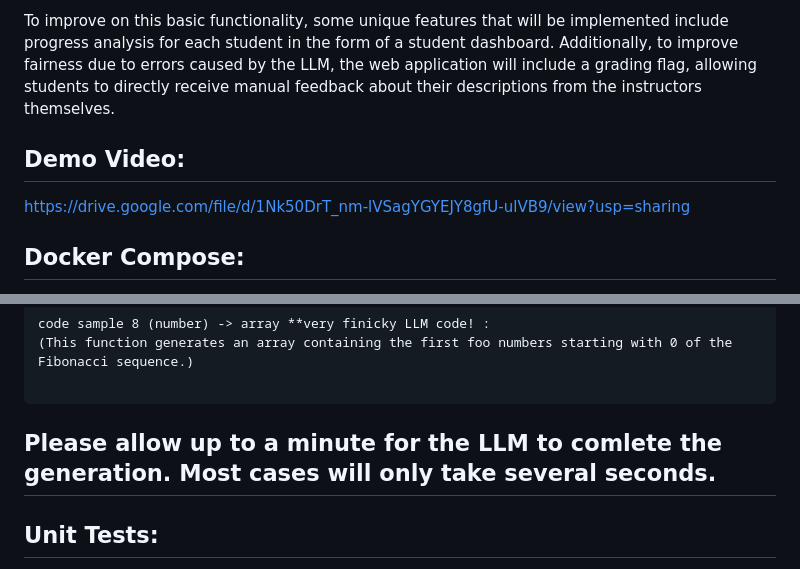
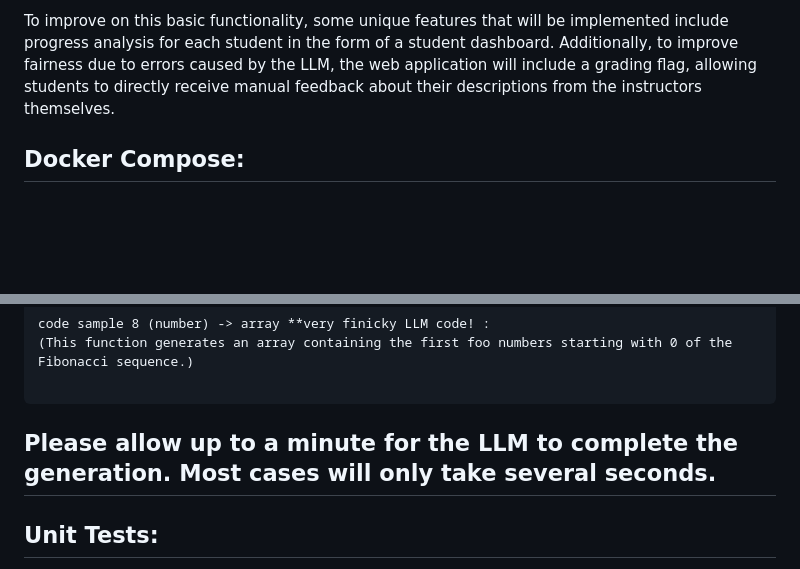
Before and after one commit to LukeL0000/LLMCodeInterpreter, a Markdown page: README.md, 2 parts joined by grey strips. GitHub-like rendering; blank space fills up the shorter version.

````diff
--- a/README.md
+++ b/README.md
@@ -8,8 +8,6 @@ This software also acts as a research tool for educational institutions as it co
 
 To improve on this basic functionality, some unique features that will be implemented include progress analysis for each student in the form of a student dashboard. Additionally, to improve fairness due to errors caused by the LLM, the web application will include a grading flag, allowing students to directly receive manual feedback about their descriptions from the instructors themselves.
 
-## Demo Video:
-https://drive.google.com/file/d/1Nk50DrT_nm-lVSagYGYEJY8gfU-ulVB9/view?usp=sharing
 
 ## Docker Compose:
 To prepare the docker container(s) for this project, run the following command under the project directory:
@@ -65,7 +63,7 @@ code sample 8 (number) -> array **very finicky LLM code! :
 
 ```
 
-Please allow up to a minute for the LLM to comlete the generation.
+Please allow up to a minute for the LLM to complete the generation.
 Most cases will only take several seconds.
 ---
 
````
